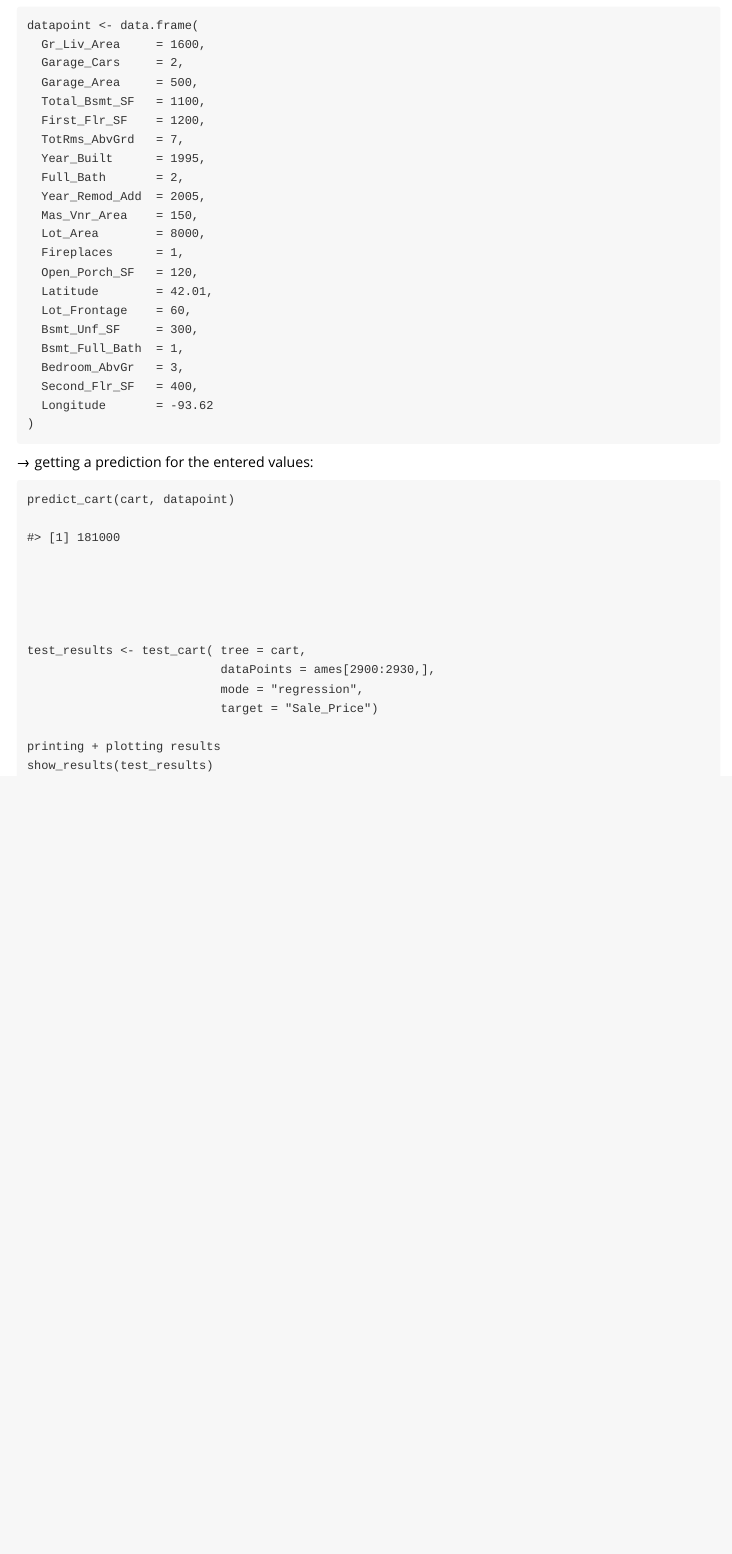
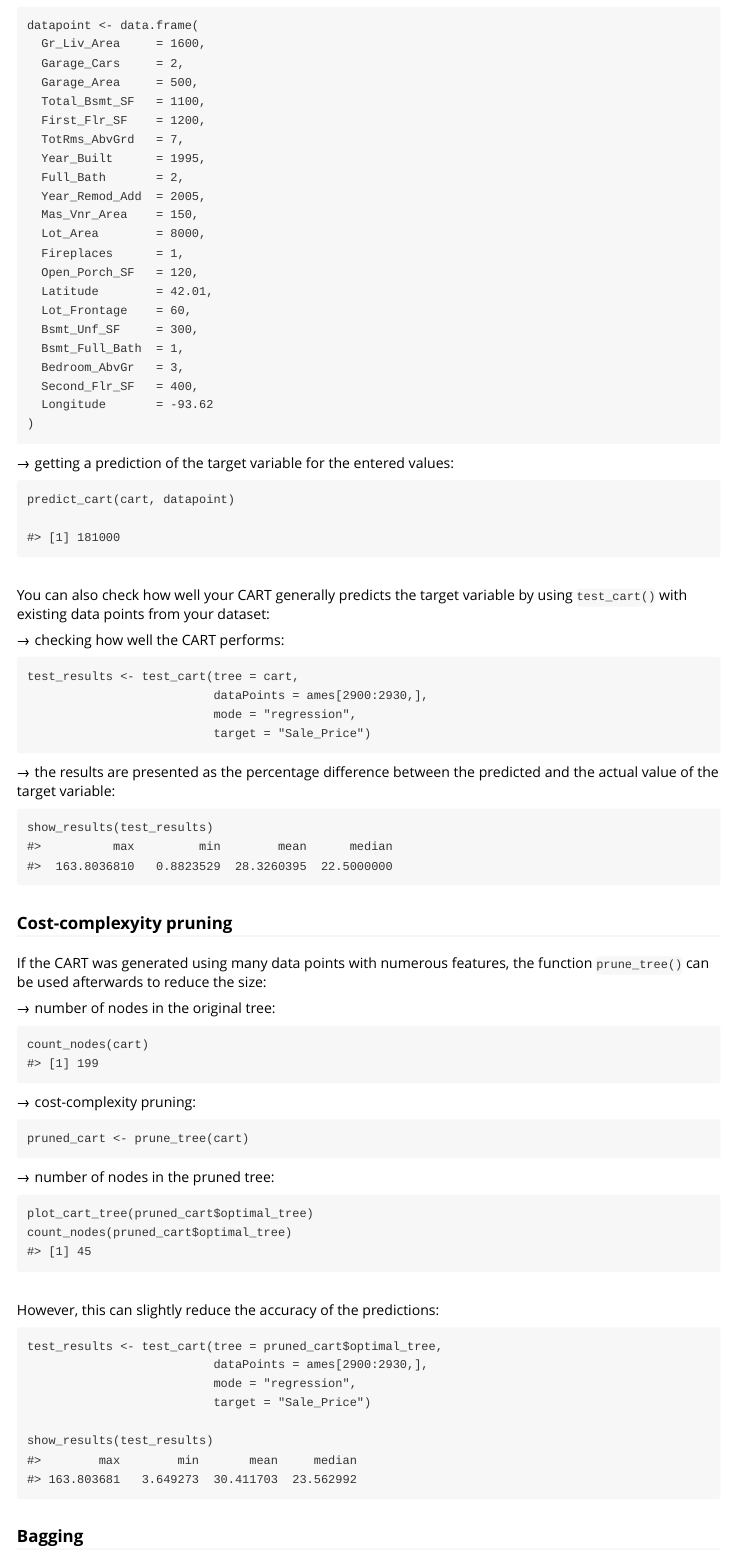
Before and after one commit to JR-giter/RandomForests, an R Markdown document (vignettes/vignette.Rmd): the page in a window 1100 px wide, from 1330 px down before the commit and from 1350 px down after it, so that both start at the same text. Rendered offline with R 4.5, knitr and Pandoc, with nearby package versions; some code elsewhere in the file could not run offline; long lines of code are wrapped.

Commit message:
added count_node function, changes to vignette

`````diff
--- a/R/Greedy_Cart.R
+++ b/R/Greedy_Cart.R
@@ -143,3 +143,12 @@ test_cart <- function(tree, dataPoints, mode = "regression", target) {
 
   return(result)
 }
+
+get_all_used_features <- function(node, master_properties = NULL) {
+  # 1. Initialization: If we're at the root, capture the master properties list
+  if (is.null(master_properties)) {
+    master_properties <- node$properties
+  }
+
+  # 2. Base Case: If the node is NULL or a leaf (no split feature), stop here
+  if (is.null(node) || is.null(node$split_feature_j)) {
@@ -389,3 +418,30 @@ greedy_cart_classification <- function(input_data, target_variable) {
 
   return(root)
 }
+
+#=============================================================
+# Counting the nodes of a CART
+#=============================================================
+
+#' Count the number of nodes in a CART tree
+#'
+#' This function recursively counts all nodes in a CART tree
+#' created with \code{generate_cart_tree()}. It works for both
+#' regression and classification trees.
+#'
+#' @param node A CART tree node (usually the root) as returned by
+#' \code{generate_cart_tree()}.
+#'
+#' @return An integer giving the total number of nodes in the tree.
+#' @export
+count_nodes <- function(node) {
+  if (is.null(node)) return(0)
+  1 + count_nodes(node$left_child) + count_nodes(node$right_child)
+}
+count_nodes <- function(node) {
+  if (is.null(node)) return(0)
+
+  return(
+    1 + count_nodes(node$left_child) + count_nodes(node$right_child)
+  )
+}
--- a/vignettes/vignette.Rmd
+++ b/vignettes/vignette.Rmd
@@ -86,26 +85,63 @@
   )
   ```
 
-
-
-
-→ getting a prediction for the entered values:
+→ getting a prediction of the target variable for the entered values:
 
   ```
   predict_cart(cart, datapoint)
 
   #> [1] 181000
+  ```
+<br>
+You can also check how well your CART generally predicts the target variable by using ```test_cart() ``` with existing data points from your dataset:
 
+→ checking how well the CART performs:
 
+```
+test_results <- test_cart(tree = cart,
+                          dataPoints = ames[2900:2930,],
+                          mode = "regression",
+                          target = "Sale_Price")
+```
+→ the results are presented as the percentage difference between the predicted and the actual value of the target variable:
 
+```
+show_results(test_results)
+#>          max         min        mean      median
+#>  163.8036810   0.8823529  28.3260395  22.5000000
 
+```
 
-  test_results <- test_cart( tree = cart,
-                             dataPoints = ames[2900:2930,],
-                             mode = "regression",
-                             target = "Sale_Price")
+### Cost-complexyity pruning
 
-  printing + plotting results
-  show_results(test_results)
+If the CART was generated using many data points with numerous features, the function ````prune_tree()```` can be used afterwards to reduce the size:
 
-  ```
+→ number of nodes in the original tree:
+```
+count_nodes(cart)
+#> [1] 199
+```
+→ cost-complexity pruning:
+```
+pruned_cart <- prune_tree(cart)
+```
+→ number of nodes in the pruned tree:
+```
+plot_cart_tree(pruned_cart$optimal_tree)
+count_nodes(pruned_cart$optimal_tree)
+#> [1] 45
+```
+<br>
+However, this can slightly reduce the accuracy of the predictions:
+```
+test_results <- test_cart(tree = pruned_cart$optimal_tree,
+                          dataPoints = ames[2900:2930,],
+                          mode = "regression",
+                          target = "Sale_Price")
+
+show_results(test_results)
+#>        max        min       mean     median
+#> 163.803681   3.649273  30.411703  23.562992
+```
+
+### Bagging
`````
Also changed, not shown: R/Greedy_Cart.R (20 more changed lines), vignettes/vignette.Rmd (3 more changed lines), 2 other files.
